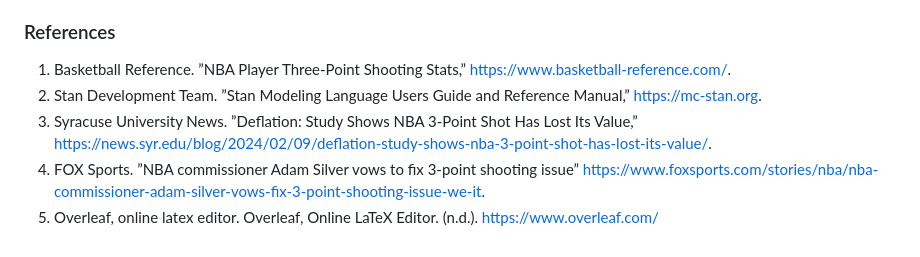
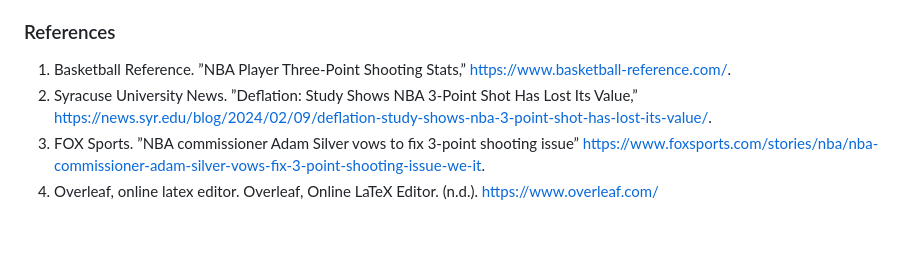
Before and after one commit to atishg02/NBA-Data-Analysis-Project, a Markdown page: README.md, the part around the change. GitHub-like rendering.

```diff
--- a/README.md
+++ b/README.md
@@ -66,7 +66,6 @@ Two seasons alone cannot guarantee persistence of trends; future analyses should
 ### References
 
 1. Basketball Reference. ”NBA Player Three-Point Shooting Stats,” https://www.basketball-reference.com/.
-2. Stan Development Team. ”Stan Modeling Language Users Guide and Reference Manual,” https://mc-stan.org.
-3. Syracuse University News. ”Deflation: Study Shows NBA 3-Point Shot Has Lost Its Value,” https://news.syr.edu/blog/2024/02/09/deflation-study-shows-nba-3-point-shot-has-lost-its-value/.
-4. FOX Sports. ”NBA commissioner Adam Silver vows to fix 3-point shooting issue” https://www.foxsports.com/stories/nba/nba-commissioner-adam-silver-vows-fix-3-point-shooting-issue-we-it.
-5. Overleaf, online latex editor. Overleaf, Online LaTeX Editor. (n.d.). https://www.overleaf.com/
+2. Syracuse University News. ”Deflation: Study Shows NBA 3-Point Shot Has Lost Its Value,” https://news.syr.edu/blog/2024/02/09/deflation-study-shows-nba-3-point-shot-has-lost-its-value/.
+3. FOX Sports. ”NBA commissioner Adam Silver vows to fix 3-point shooting issue” https://www.foxsports.com/stories/nba/nba-commissioner-adam-silver-vows-fix-3-point-shooting-issue-we-it.
+4. Overleaf, online latex editor. Overleaf, Online LaTeX Editor. (n.d.). https://www.overleaf.com/
```
